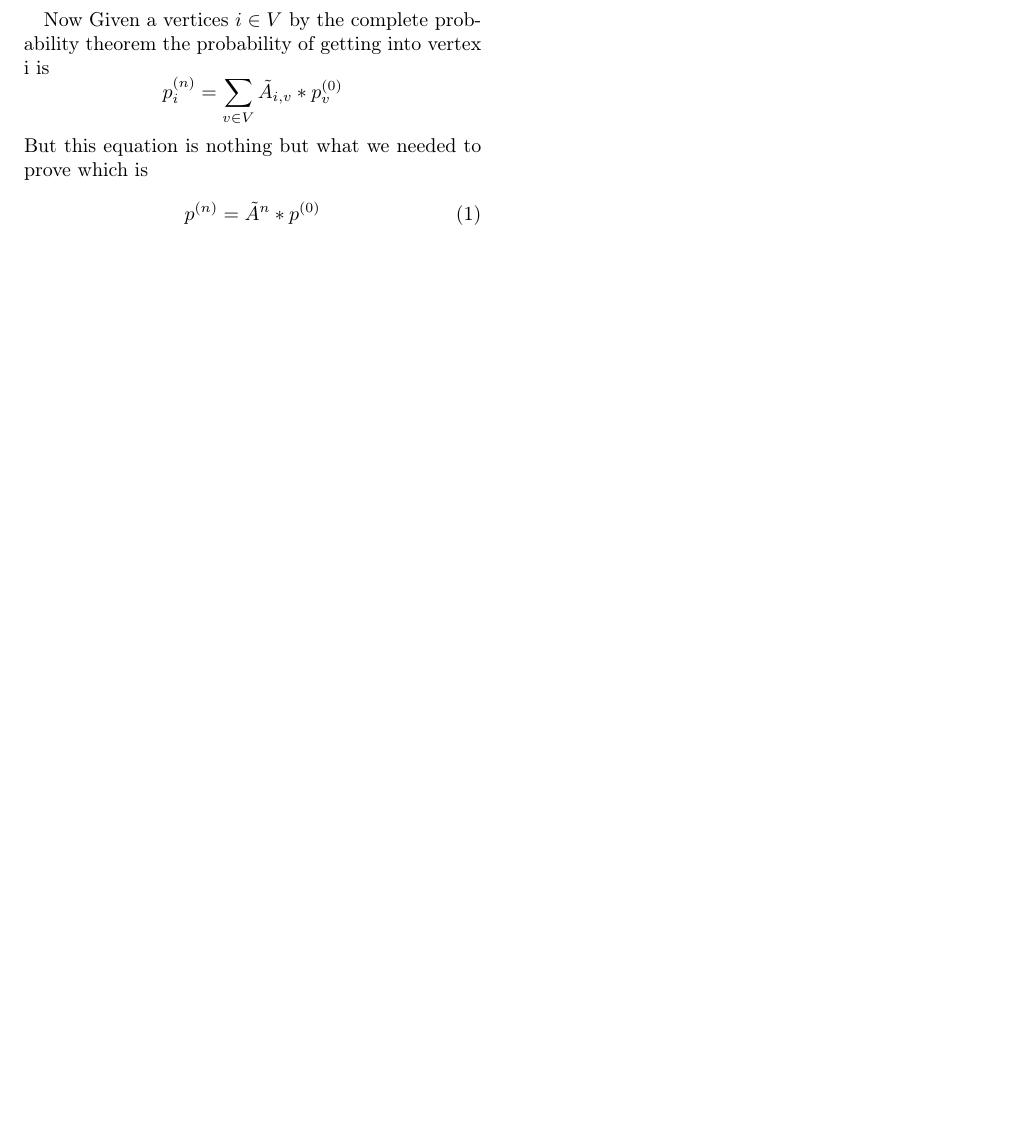
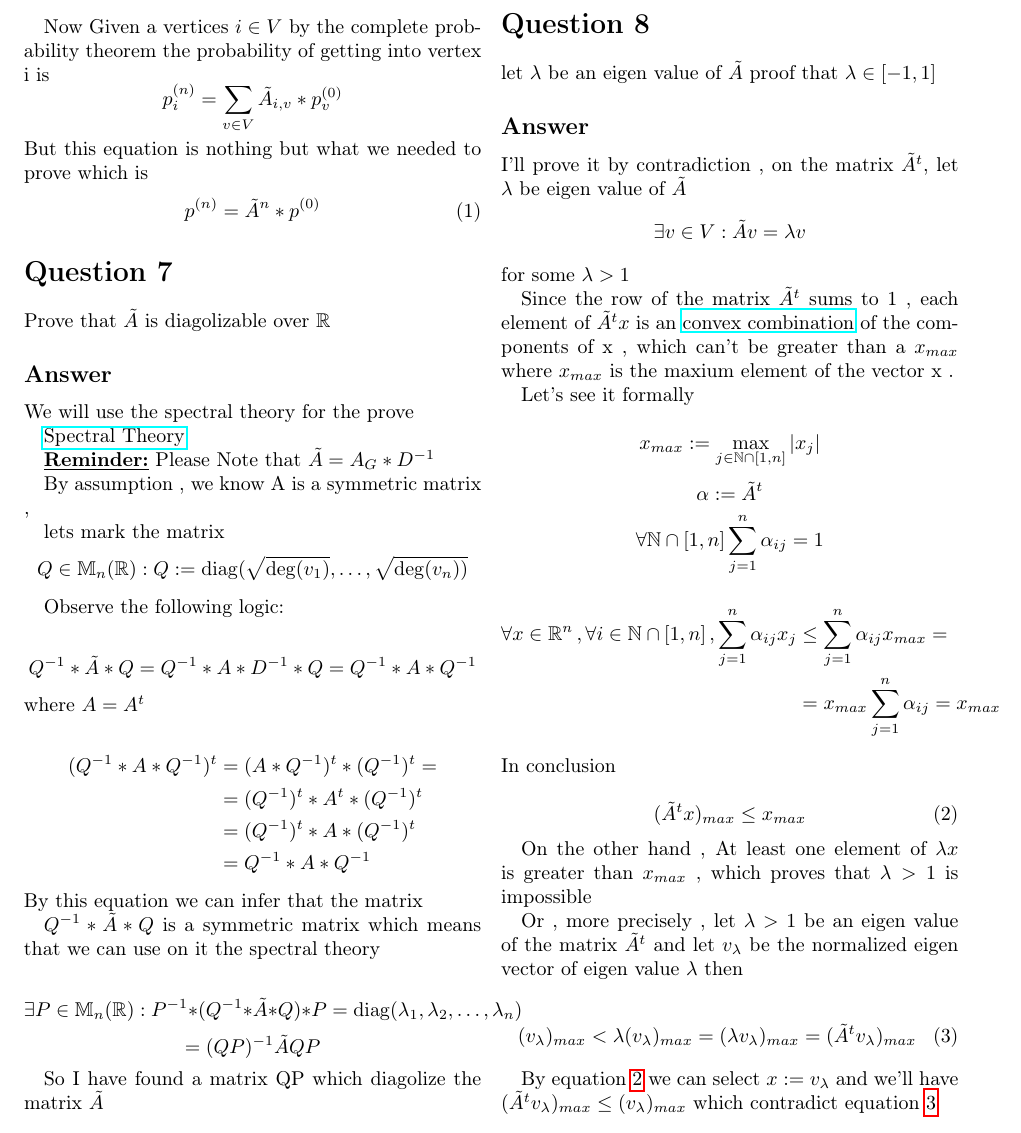
Before and after one commit to barakdiker123/assighment2_AdvanceMath, a LaTeX document (main.tex): part of page 4 of 4 before the commit and part of page 4 of 5 after it, cut so that both start at the same text, the shorter picture padded with empty space. Compiled offline with pdfLaTeX.

Commit message:
Added answer to question 7 and 8

```diff
--- a/main.tex
+++ b/main.tex
@@ -17,10 +17,12 @@
 \usepackage{cleveref}
 \usepackage{amsthm}
 \usepackage{pythonhighlight}
+\usepackage{amsmath}
 \usepackage{mdframed}
 \BeforeBeginEnvironment{minted}{\begin{mdframed}}
 \AfterEndEnvironment{minted}{\end{mdframed}}
 \newtheorem{theorem}{Theorem}
+\DeclareMathOperator{\diag}{diag}
 \author{Barak-Nadav Diker}
 \date{\today}
 \title{Assignment 2}
@@ -351,4 +353,114 @@ p^{(n)} = \tilde{A}^n * p^{(0)}
 
 
 
+\section*{Question 7}
+\label{sec:org13a219c}
+Prove that \(\tilde{A}\) is diagolizable over \(\mathbb{R}\)
+
+\subsection*{Answer}
+\label{sec:org2ff1809}
+We will use the spectral theory for the prove
+
+\href{https://en.wikipedia.org/wiki/Spectral\_theory}{Spectral Theory}
+
+\begin{math}
+\underline{\textbf{Reminder:}}
+\end{math}
+Please Note that \(\tilde{A}=A_G*D^{-1}\)
+
+By assumption , we know A is a symmetric matrix ,
+
+lets mark the matrix
+\[ Q\in \mathbb{M}_n(\mathbb{R}) : Q := \diag(\sqrt{ \deg(v_1) },\dots , \sqrt{ \deg(v_n)) } \]
+
+Observe the following logic:
+
+\[
+Q^{-1}*\tilde{A}*Q=Q^{-1}*A*D^{-1}*Q=Q^{-1}*A*Q^{-1}
+\]
+where \(A=A^{t}\)
+
+\begin{align*}
+(Q^{-1}*A*Q^{-1})^{t}&=(A*Q^{-1})^t*(Q^{-1})^t= \\
+                    &=(Q^{-1})^t*A^t*(Q^{-1})^t \\
+                    &=(Q^{-1})^t*A*(Q^{-1})^t \\
+                    &=Q^{-1}*A*Q^{-1}
+\end{align*}
+By this equation we can infer that the matrix
+
+\(Q^{-1}*\tilde{A}*Q\) is
+a symmetric matrix which means that we can use on it the spectral theory
+
+\[
+\exists P\in \mathbb{M}_n(\mathbb{R}) : P^{-1}*(Q^{-1}*\tilde{A}*Q)*P = \diag(\lambda _1 , \lambda _2 , \dots , \lambda _n)
+\]
+\[
+=(QP)^{-1}\tilde{A}QP
+\]
+
+So I have found a matrix QP which diagolize the matrix \(\tilde{A}\)
+
+
+
+
+
+\section*{Question 8}
+\label{sec:org0c65aa3}
+
+let \(\lambda\) be an eigen value of \(\tilde{A}\) proof that
+\(\lambda\in [-1,1]\)
+
+\subsection*{Answer}
+\label{sec:org7e314fe}
+I'll prove it by contradiction , on the matrix \(\tilde{A}^t\), let \(\lambda\) be eigen value of \(\tilde{A}\)
+\[\exists v\in V : \tilde{A}v=\lambda v\]
+for some \(\lambda > 1\)
+
+Since the row of the matrix \(\tilde{A}^t\) sums to 1 , each element of \(\tilde{A}^tx\) is an
+\href{https://en.wikipedia.org/wiki/Convex\_combination}{convex combination} of the components of x , which can't be greater than a \(x_{max}\) where \(x_{max}\) is the maxium
+element of the vector x .
+
+Let's see it formally
+
+\[
+x_{max} := \max_{j\in\mathbb{N}\cap [1,n]}{|x_j|}
+\]
+\[
+\alpha := \tilde{A}^t
+\]
+\[
+\forall \mathbb{N}\cap [1,n] \sum_{j=1}^{n} \alpha_{ij} = 1
+\]
+\begin{align*}
+\forall x\in \mathbb{R}^{n} \,, \forall i\in\mathbb{N}\cap [1,n]  \,, \sum_{j=1}^n\alpha _{ij} x_{j}  &\leq\sum_{j=1}^n \alpha_{ij}x_{max}= \\
+                                                                    &=x_{max} \sum_{j=1}^{n} \alpha_{ij} = x_{max}
+\end{align*}
+In conclusion
+
+\begin{equation}
+\label{label:equ1}
+(\tilde{A}^t x)_{max} \leq x_{max}
+\end{equation}
+
+On the other hand , At least one element of \(\lambda x\) is greater than \(x_{max}\) , which proves that
+\(\lambda > 1\) is impossible
+
+Or , more precisely , let \(\lambda > 1\) be an eigen value of the matrix
+\(\tilde{A}^t\) and let \(v_{\lambda}\) be the normalized eigen vector of
+eigen value \(\lambda\) then
+
+\begin{equation}
+\label{label:equ2}
+(v_{\lambda})_{max} <
+\lambda (v_{\lambda})_{max} =
+( \lambda v_{\lambda} )_{max} =
+( \tilde{A}^t v_{\lambda} )_{max}
+\end{equation}
+
+By equation \ref{label:equ1} we can select \(x:=v_{\lambda}\) and we'll have
+\((\tilde{A}^t v_{\lambda})_{max} \leq (v_{\lambda})_{max}\) which contradict equation \ref{label:equ2}
+
+
+
+
 \section*{Introduction}
@@ -356,4 +468,4 @@ p^{(n)} = \tilde{A}^n * p^{(0)}
 
 \section*{Simple pseudo code}
-\label{sec:orgfdef20e}
+\label{sec:org568199d}
 \end{document}
```
Also changed, not shown: main.pdf, main.tex (28 more changed lines), 1 other file.
